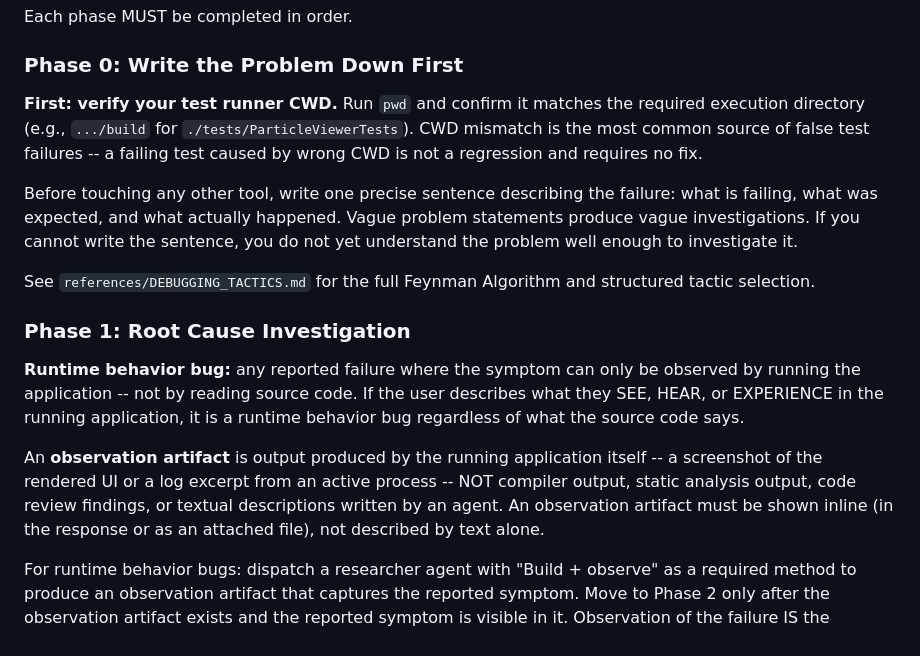
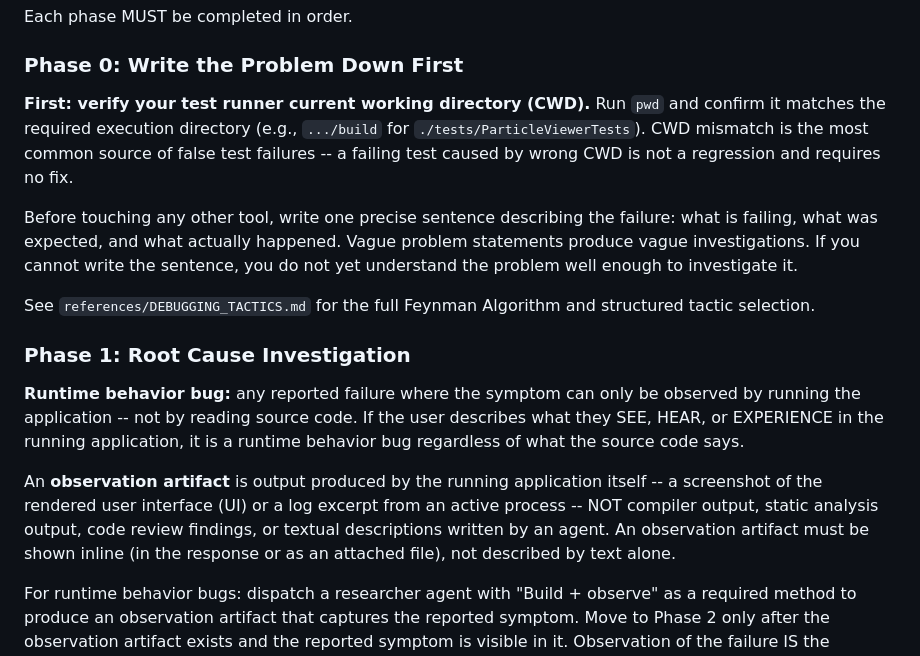
Before and after one commit to JPEGtheDev/story-to-ship, a Markdown page: skills/systematic-debugging/SKILL.md, the part around the change. Drawn GitHub-style.

Commit message:
fix(skills): expand CWD and UI acronyms in systematic-debugging
Skill reviewer (re-review pass) flagged CWD and UI as non-exempt
acronyms used without first-use expansion, violating the Acronym Rule.

Co-Authored-By: Claude Sonnet 4.6 <noreply@anthropic.com>
Claude-Session: https://claude.ai/code/session_01LX6gj4sT3JDCMSqQAPN237

```diff
--- a/skills/systematic-debugging/SKILL.md
+++ b/skills/systematic-debugging/SKILL.md
@@ -75,7 +75,7 @@ Each phase MUST be completed in order.
 
 ### Phase 0: Write the Problem Down First
 
-**First: verify your test runner CWD.** Run `pwd` and confirm it matches the required execution directory (e.g., `.../build` for `./tests/ParticleViewerTests`). CWD mismatch is the most common source of false test failures -- a failing test caused by wrong CWD is not a regression and requires no fix.
+**First: verify your test runner current working directory (CWD).** Run `pwd` and confirm it matches the required execution directory (e.g., `.../build` for `./tests/ParticleViewerTests`). CWD mismatch is the most common source of false test failures -- a failing test caused by wrong CWD is not a regression and requires no fix.
 
 Before touching any other tool, write one precise sentence describing the failure: what is failing, what was expected, and what actually happened. Vague problem statements produce vague investigations. If you cannot write the sentence, you do not yet understand the problem well enough to investigate it.
 
@@ -85,7 +85,7 @@ See `references/DEBUGGING_TACTICS.md` for the full Feynman Algorithm and structu
 
 **Runtime behavior bug:** any reported failure where the symptom can only be observed by running the application -- not by reading source code. If the user describes what they SEE, HEAR, or EXPERIENCE in the running application, it is a runtime behavior bug regardless of what the source code says.
 
-An **observation artifact** is output produced by the running application itself -- a screenshot of the rendered UI or a log excerpt from an active process -- NOT compiler output, static analysis output, code review findings, or textual descriptions written by an agent. An observation artifact must be shown inline (in the response or as an attached file), not described by text alone.
+An **observation artifact** is output produced by the running application itself -- a screenshot of the rendered user interface (UI) or a log excerpt from an active process -- NOT compiler output, static analysis output, code review findings, or textual descriptions written by an agent. An observation artifact must be shown inline (in the response or as an attached file), not described by text alone.
 
 For runtime behavior bugs: dispatch a researcher agent with "Build + observe" as a required method to produce an observation artifact that captures the reported symptom. Move to Phase 2 only after the observation artifact exists and the reported symptom is visible in it. Observation of the failure IS the reproduction step for this class of bug -- source code analysis is not.
 
```
